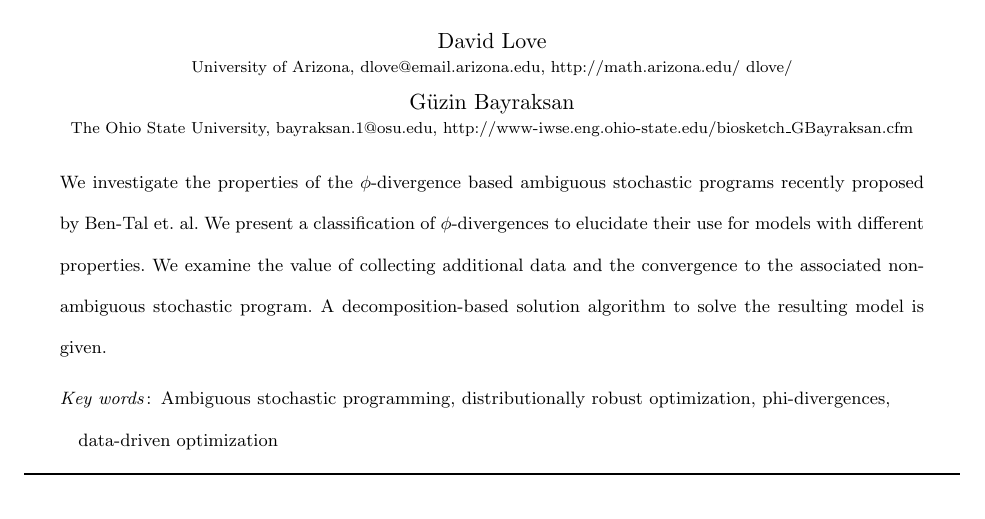
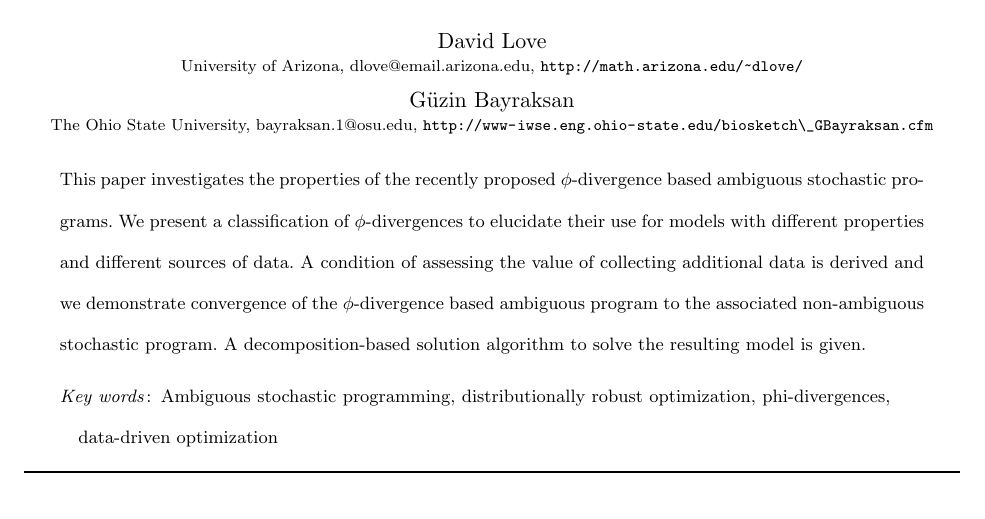
Before and after one commit to 472704609/lrlp_paper, a LaTeX document (love_lro.tex): part of page 1 of 30, cut so that both start at the same text. Compiled offline with pdfLaTeX.

Commit message:
Update abstract and change \URL to \url
The old command was not displaying the tilde in my website.  Both were
changed to be consistent

```diff
--- a/love_lro.tex
+++ b/love_lro.tex
@@ -157,16 +157,16 @@
 %   \EMAIL field can be repeated if more than one author
 \ARTICLEAUTHORS{%
 \AUTHOR{David Love}
-\AFF{University of Arizona, \EMAIL{dlove@email.arizona.edu}, \URL{http://math.arizona.edu/~dlove/}}
+\AFF{University of Arizona, \EMAIL{dlove@email.arizona.edu}, \url{http://math.arizona.edu/~dlove/}}
 \AUTHOR{G\"{u}zin~Bayraksan}
-\AFF{The Ohio State University, \EMAIL{bayraksan.1@osu.edu}, \URL{http://www-iwse.eng.ohio-state.edu/biosketch\_GBayraksan.cfm}}
+\AFF{The Ohio State University, \EMAIL{bayraksan.1@osu.edu}, \url{http://www-iwse.eng.ohio-state.edu/biosketch\_GBayraksan.cfm}}
 % Enter all authors
 } % end of the block
 
 \ABSTRACT{%
-	We investigate the properties of the $\phi$-divergence based ambiguous stochastic programs recently proposed by Ben-Tal et.\ al.
-	We present a classification of $\phi$-divergences to elucidate their use for models with different properties.
-	We examine the value of collecting additional data and the convergence to the associated non-ambiguous stochastic program.
+	This paper investigates the properties of the recently proposed $\phi$-divergence based ambiguous stochastic programs.
+	We present a classification of $\phi$-divergences to elucidate their use for models with different properties and different sources of data.
+	A condition of assessing the value of collecting additional data is derived and we demonstrate convergence of the $\phi$-divergence based ambiguous program to the associated non-ambiguous stochastic program.
 	A decomposition-based solution algorithm to solve the resulting model is given.
 }%
 
```
